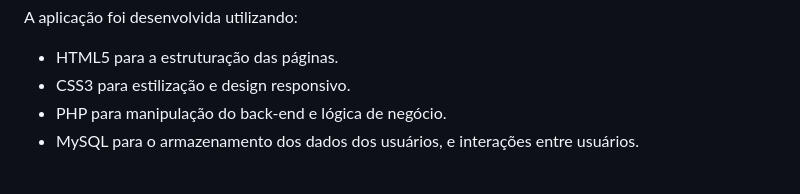
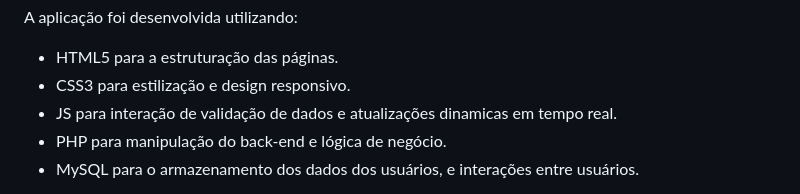
Before and after one commit to TiagoCrippa/Trabalho-Des.-Web, a Markdown page: README.md, the part around the change printed below. Rendered like a GitHub page.

```diff
--- a/README.md
+++ b/README.md
@@ -27,6 +27,7 @@
 
 - HTML5 para a estruturação das páginas.
 - CSS3 para estilização e design responsivo.
+- JS para interação de validação de dados e atualizações dinamicas em tempo real.
 - PHP para manipulação do back-end e lógica de negócio.
 - MySQL para o armazenamento dos dados dos usuários, e interações entre usuários.
 
```
Also changed, not shown: other parts of README.md (+4 -0 lines).
